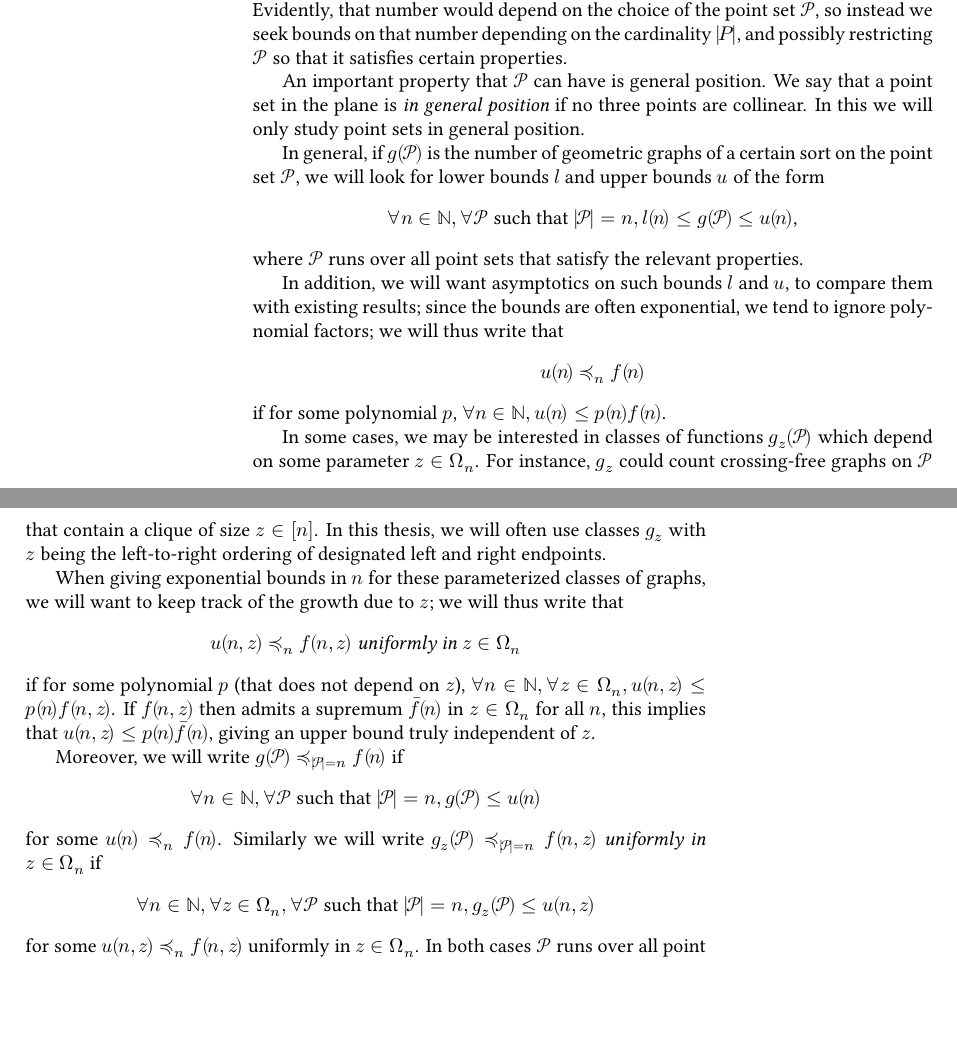
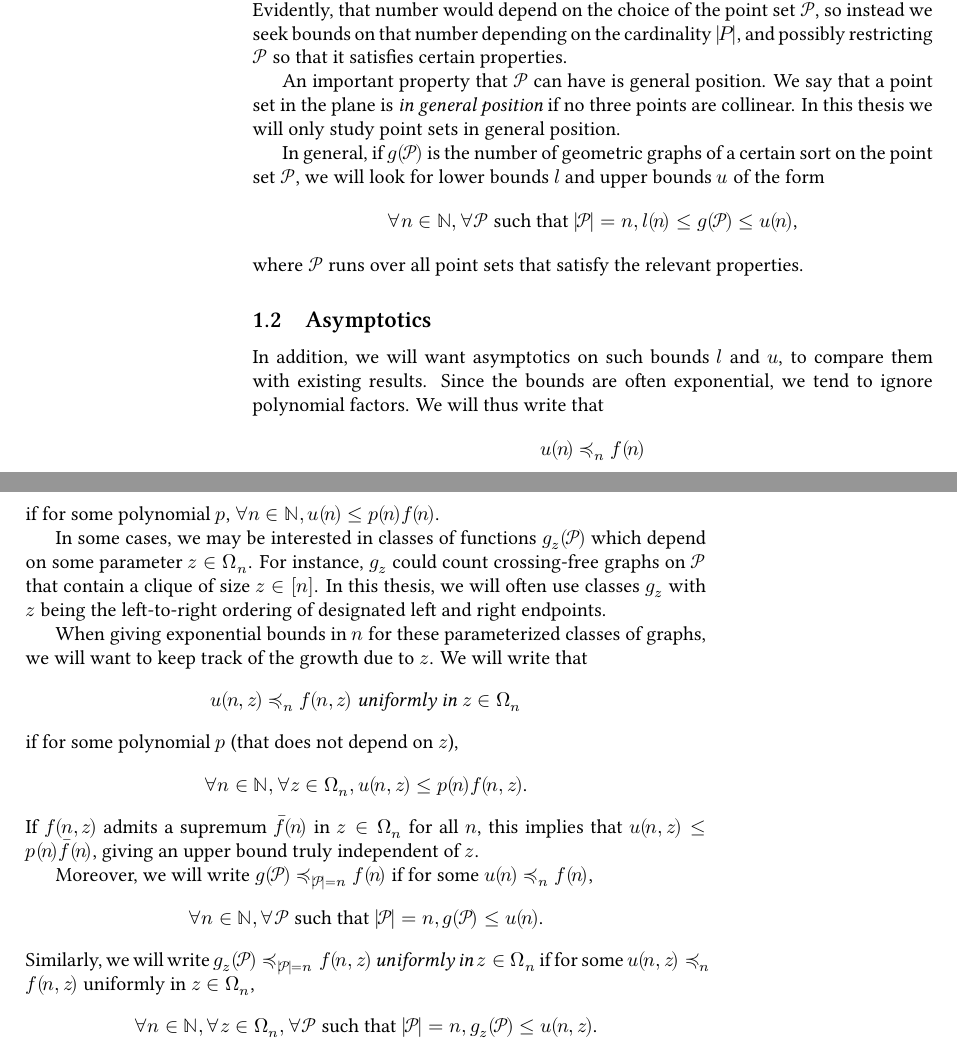
Before and after one commit to eggrobin/On-the-number-of-crossing-free-perfect-matchings-with-designated-left-and-right-endpoints, a LaTeX document (crossing-free-perfect-matchings.tex): two parts of pages 2 and 3 of 15, joined at a grey line, cut so that both start at the same text, the shorter picture padded with empty space. Compiled offline with XeLaTeX; a missing font is replaced by an installed copy or a similar font.

Commit message:
sectioning & things

```diff
--- a/crossing-free-perfect-matchings.tex
+++ b/crossing-free-perfect-matchings.tex
@@ -139,7 +139,7 @@ restricting $\pointset P$ so that it satisfies certain properties.
 
 An important property that $\pointset P$ can have is general position. We say that
 a point set in the plane is \emph{in general position} if no three points are collinear.
-In this we will only study point sets in general position.
+In this thesis we will only study point sets in general position.
 
 In general, if $g\of {\pointset P}$ is the number of geometric graphs of a certain sort on the point
 set $\pointset P$, we will look for lower bounds $l$ and upper bounds $u$ of the form\[
@@ -147,9 +147,10 @@ set $\pointset P$, we will look for lower bounds $l$ and upper bounds $u$ of the
 l \of n \leq g \of {\pointset P} \leq u \of n \text,\]
 where $\pointset P$ runs over all point sets that satisfy the relevant properties.
 
+\subsection{Asymptotics}
 In addition, we will want asymptotics on such bounds $l$ and $u$, to compare them with
-existing results; since the bounds are often exponential, we tend to ignore polynomial
-factors; we will thus write that\[
+existing results. Since the bounds are often exponential, we tend to ignore polynomial
+factors. We will thus write that\[
 u \of n \preccurlyeq_n f \of n
 \]
 if for some polynomial $p$, $\forall n\in \N, u\of n \leq p\of n f \of n$.
@@ -162,23 +163,23 @@ In this thesis, we will often use classes $g_z$ with $z$ being the left-to-right
 of designated left and right endpoints.
 
 When giving exponential bounds in $n$ for these parameterized classes of graphs, we will want to keep
-track of the growth due to $z$; we will thus write that\[
+track of the growth due to $z$. We will write that\[
 u \of {n,z} \preccurlyeq_n f \of {n,z} \text{ \emph{uniformly in $z\in\gW_n$}}\]
 if for some polynomial $p$ (that does not depend on $z$),
-$\forall n\in \N,\forall z \in \gW_n, u\of {n,z} \leq p\of n f \of {n,z}$.
-If $f \of {n,z}$ then admits a supremum $\bar f \of {n}$ in $z\in\gW_n$ for all $n$, this implies
+\[\forall n\in \N,\forall z \in \gW_n, u\of {n,z} \leq p\of n f \of {n,z}\text.\]
+If $f \of {n,z}$ admits a supremum $\bar f \of {n}$ in $z\in\gW_n$ for all $n$, this implies
 that $u\of {n,z} \leq p\of n \bar f \of{n}$, giving an upper bound truly independent of $z$.
 
-Moreover, we will write $g \of {\pointset P}\preccurlyeq_{\Cardinality{\pointset P} = n} f\of n$ if\[
+Moreover, we will write $g \of {\pointset P}\preccurlyeq_{\Cardinality{\pointset P} = n} f\of n$ if
+for some $u\of n\preccurlyeq_n f\of n$,\[
 \forall n\in \N, \forall \pointset P \text{ such that } \Cardinality {\pointset P} = n,
-g \of {\pointset P} \leq u \of n\]
-for some $u\of n\preccurlyeq_n f\of n$.
-Similarly we will write $g_z \of {\pointset P}\preccurlyeq_{\Cardinality{\pointset P} = n} f\of {n,z}$
-\emph{uniformly in $z\in\gW_n$} if\[
+g \of {\pointset P} \leq u \of n\text.\]
+Similarly, we will write $g_z \of {\pointset P}\preccurlyeq_{\Cardinality{\pointset P} = n} f\of {n,z}$
+\emph{uniformly in $z\in\gW_n$} if
+for some $u \of {n,z} \preccurlyeq_n f \of {n,z}$ uniformly in $z\in\gW_n$,\[
 \forall n\in \N, \forall z\in\gW_n,
 \forall \pointset P \text{ such that } \Cardinality {\pointset P} = n,
-g_z \of {\pointset P} \leq u \of {n, z}\]
-for some $u \of {n,z} \preccurlyeq_n f \of {n,z}$ uniformly in $z\in\gW_n$.
+g_z \of {\pointset P} \leq u \of {n, z}\text.\]
 In both cases $\pointset P$ runs over all point sets that satisfy the relevant properties.
 \subsection{A remark on the asymptotics of the binomial coefficient}
 Unsurprisingly, binomial coefficients will be involved in the bounds, so we now give a uniform exponential
```
Also changed, not shown: crossing-free-perfect-matchings.pdf, 1 other file.
